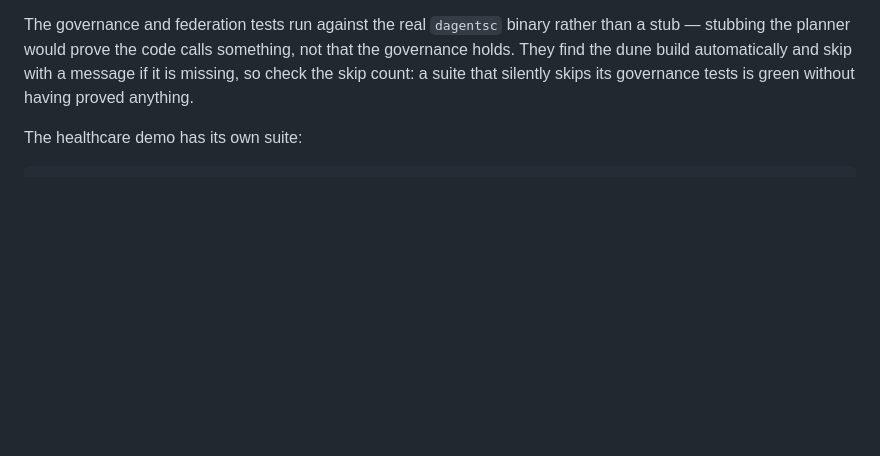
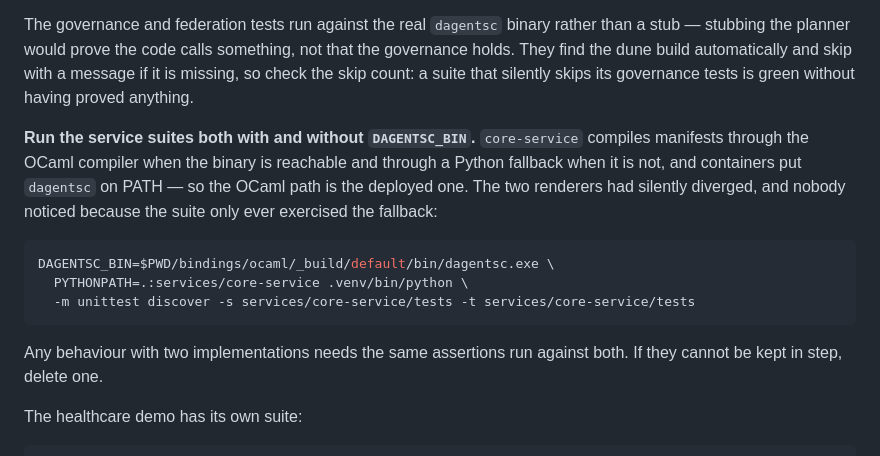
Before and after one commit to pradyunuydarp/Dagents, a Markdown page: CLAUDE.md, the part around the change. GitHub-like rendering; blank space fills up the shorter version.

Commit message:
Note that the service suites must run both with and without the planner
core-service has two manifest renderers and the suite only ever exercised one
of them, which is why they were free to diverge. Recording the command and the
rule: any behaviour with two implementations needs the same assertions run
against both, and if they cannot be kept in step, delete one.

Co-Authored-By: Claude Opus 5 <noreply@anthropic.com>
Claude-Session: https://claude.ai/code/session_01PnmBroK8KKesAgrR8i87NL

````diff
--- a/CLAUDE.md
+++ b/CLAUDE.md
@@ -111,6 +111,21 @@ The governance and federation tests run against the real `dagentsc` binary rathe
 stubbing the planner would prove the code calls something, not that the governance holds. They
 find the dune build automatically and skip with a message if it is missing, so check the skip
 count: a suite that silently skips its governance tests is green without having proved anything.
+
+**Run the service suites both with and without `DAGENTSC_BIN`.** `core-service` compiles manifests
+through the OCaml compiler when the binary is reachable and through a Python fallback when it is
+not, and containers put `dagentsc` on PATH — so the OCaml path is the deployed one. The two
+renderers had silently diverged, and nobody noticed because the suite only ever exercised the
+fallback:
+
+```bash
+DAGENTSC_BIN=$PWD/bindings/ocaml/_build/default/bin/dagentsc.exe \
+  PYTHONPATH=.:services/core-service .venv/bin/python \
+  -m unittest discover -s services/core-service/tests -t services/core-service/tests
+```
+
+Any behaviour with two implementations needs the same assertions run against both. If they cannot
+be kept in step, delete one.
 
 The healthcare demo has its own suite:
 
````
